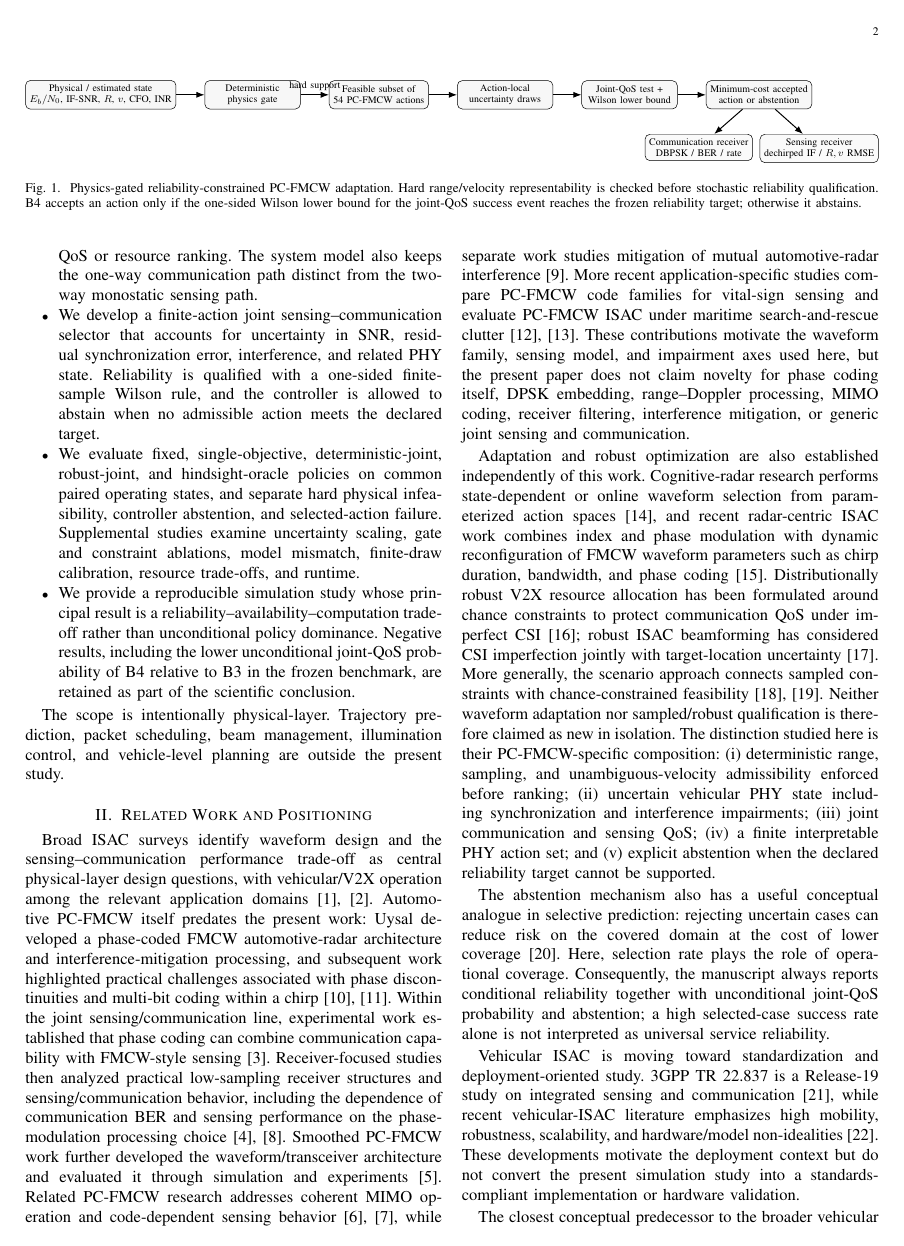
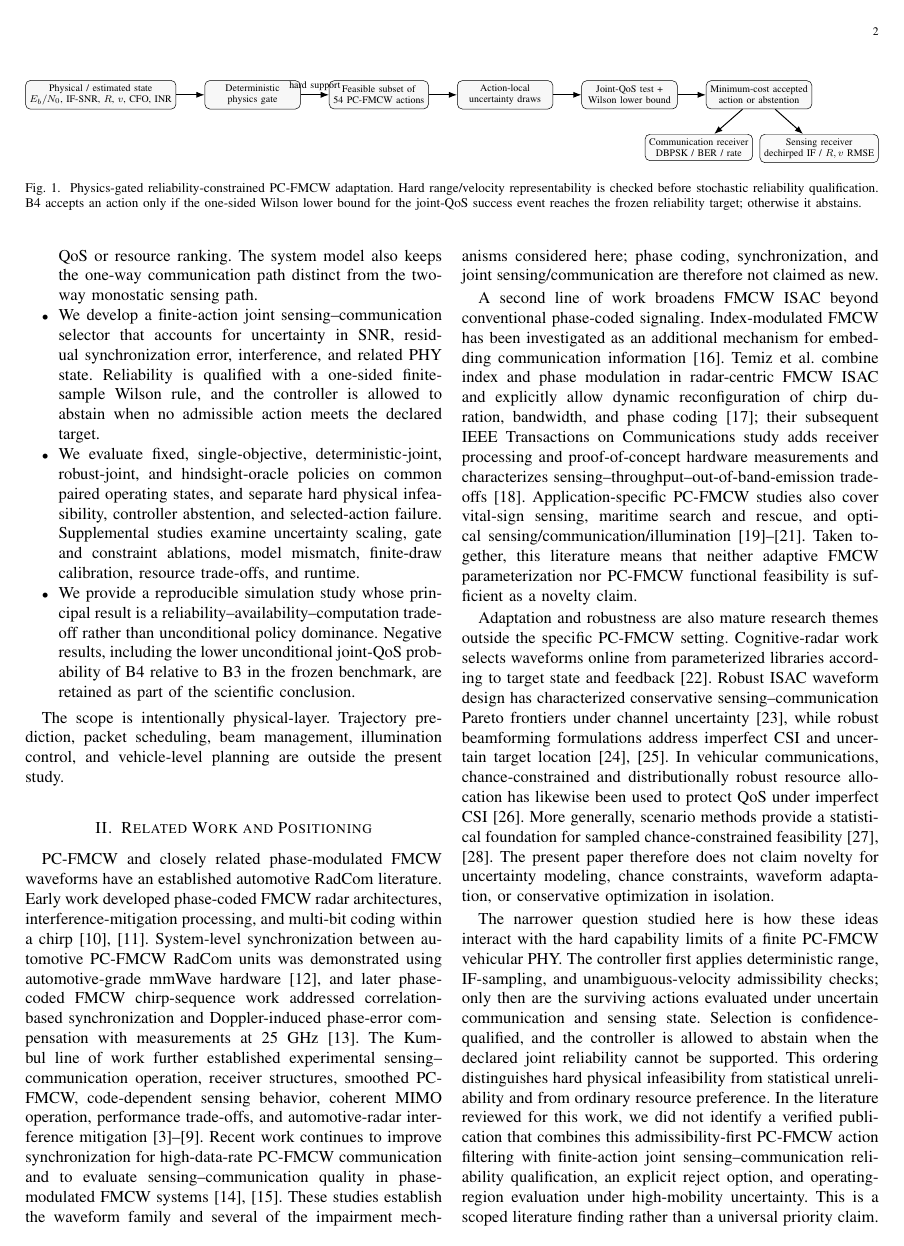
Before and after one commit to panagiotagrosdouli/adaptive-pc-fmcw-isac, a LaTeX paper (paper/manuscript_v2_1.tex): page 2 of 9. Compiled offline with pdfLaTeX.

Commit message:
paper: update related work after deep 2024-2026 literature audit

```diff
--- a/paper/manuscript_v2_1.tex
+++ b/paper/manuscript_v2_1.tex
@@ -53,13 +53,12 @@ The scope is intentionally physical-layer. Trajectory prediction, packet schedul
 
 \section{Related Work and Positioning}
 \label{sec:related}
-Broad ISAC surveys identify waveform design and the sensing--communication performance trade-off as central physical-layer design questions, with vehicular/V2X operation among the relevant application domains \cite{liu2022isac,wang2022isac}. Automotive PC-FMCW itself predates the present work: Uysal developed a phase-coded FMCW automotive-radar architecture and interference-mitigation processing, and subsequent work highlighted practical challenges associated with phase discontinuities and multi-bit coding within a chirp \cite{uysal2020pcfmcw,uysal2020challenges}. Within the joint sensing/communication line, experimental work established that phase coding can combine communication capability with FMCW-style sensing \cite{kumbul2021experimental}. Receiver-focused studies then analyzed practical low-sampling receiver structures and sensing/communication behavior, including the dependence of communication BER and sensing performance on the phase-modulation processing choice \cite{kumbul2022receiver,kumbul2023performance}. Smoothed PC-FMCW work further developed the waveform/transceiver architecture and evaluated it through simulation and experiments \cite{kumbul2022smoothed}. Related PC-FMCW research addresses coherent MIMO operation and code-dependent sensing behavior \cite{kumbul2023mimo,kumbul2022codes}, while separate work studies mitigation of mutual automotive-radar interference \cite{kumbul2024interference}. More recent application-specific studies compare PC-FMCW code families for vital-sign sensing and evaluate PC-FMCW ISAC under maritime search-and-rescue clutter \cite{zhang2025vitalsigns,xing2025maritime}. These contributions motivate the waveform family, sensing model, and impairment axes used here, but the present paper does not claim novelty for phase coding itself, DPSK embedding, range--Doppler processing, MIMO coding, receiver filtering, interference mitigation, or generic joint sensing and communication.
 
-Adaptation and robust optimization are also established independently of this work. Cognitive-radar research performs state-dependent or online waveform selection from parameterized action spaces \cite{tholeti2024online}, and recent radar-centric ISAC work combines index and phase modulation with dynamic reconfiguration of FMCW waveform parameters such as chirp duration, bandwidth, and phase coding \cite{temiz2026impm}. Distributionally robust V2X resource allocation has been formulated around chance constraints to protect communication QoS under imperfect CSI \cite{wu2021robustv2x}; robust ISAC beamforming has considered CSI imperfection jointly with target-location uncertainty \cite{lyu2024dualrobust}. More generally, the scenario approach connects sampled constraints with chance-constrained feasibility \cite{campi2011sampling,care2014fast}. Neither waveform adaptation nor sampled/robust qualification is therefore claimed as new in isolation. The distinction studied here is their PC-FMCW-specific composition: (i) deterministic range, sampling, and unambiguous-velocity admissibility enforced before ranking; (ii) uncertain vehicular PHY state including synchronization and interference impairments; (iii) joint communication and sensing QoS; (iv) a finite interpretable PHY action set; and (v) explicit abstention when the declared reliability target cannot be supported.
+PC-FMCW and closely related phase-modulated FMCW waveforms have an established automotive RadCom literature. Early work developed phase-coded FMCW radar architectures, interference-mitigation processing, and multi-bit coding within a chirp \cite{uysal2020pcfmcw,uysal2020challenges}. System-level synchronization between automotive PC-FMCW RadCom units was demonstrated using automotive-grade mmWave hardware \cite{lampel2020sync}, and later phase-coded FMCW chirp-sequence work addressed correlation-based synchronization and Doppler-induced phase-error compensation with measurements at 25~GHz \cite{alamieldine2024chirpseq}. The Kumbul line of work further established experimental sensing--communication operation, receiver structures, smoothed PC-FMCW, code-dependent sensing behavior, coherent MIMO operation, performance trade-offs, and automotive-radar interference mitigation \cite{kumbul2021experimental,kumbul2022receiver,kumbul2022smoothed,kumbul2022codes,kumbul2023mimo,kumbul2023performance,kumbul2024interference}. Recent work continues to improve synchronization for high-data-rate PC-FMCW communication and to evaluate sensing--communication quality in phase-modulated FMCW systems \cite{alamieldine2026sync,bonsch2025quality}. These studies establish the waveform family and several of the impairment mechanisms considered here; phase coding, synchronization, and joint sensing/communication are therefore not claimed as new.
 
-The abstention mechanism also has a useful conceptual analogue in selective prediction: rejecting uncertain cases can reduce risk on the covered domain at the cost of lower coverage \cite{geifman2019selectivenet}. Here, selection rate plays the role of operational coverage. Consequently, the manuscript always reports conditional reliability together with unconditional joint-QoS probability and abstention; a high selected-case success rate alone is not interpreted as universal service reliability.
+A second line of work broadens FMCW ISAC beyond conventional phase-coded signaling. Index-modulated FMCW has been investigated as an additional mechanism for embedding communication information \cite{bonsch2026indexfmcw}. Temiz et al. combine index and phase modulation in radar-centric FMCW ISAC and explicitly allow dynamic reconfiguration of chirp duration, bandwidth, and phase coding \cite{temiz2026impm}; their subsequent IEEE Transactions on Communications study adds receiver processing and proof-of-concept hardware measurements and characterizes sensing--throughput--out-of-band-emission trade-offs \cite{temiz2026tcomm}. Application-specific PC-FMCW studies also cover vital-sign sensing, maritime search and rescue, and optical sensing/communication/illumination \cite{zhang2025vitalsigns,xing2025maritime,liu2026laserheadlamp}. Taken together, this literature means that neither adaptive FMCW parameterization nor PC-FMCW functional feasibility is sufficient as a novelty claim.
 
-Vehicular ISAC is moving toward standardization and deployment-oriented study. 3GPP TR 22.837 is a Release-19 study on integrated sensing and communication \cite{3gpp22837}, while recent vehicular-ISAC literature emphasizes high mobility, robustness, scalability, and hardware/model non-idealities \cite{ma2026vehicularisac}. These developments motivate the deployment context but do not convert the present simulation study into a standards-compliant implementation or hardware validation.
+Adaptation and robustness are also mature research themes outside the specific PC-FMCW setting. Cognitive-radar work selects waveforms online from parameterized libraries according to target state and feedback \cite{tholeti2024online}. Robust ISAC waveform design has characterized conservative sensing--communication Pareto frontiers under channel uncertainty \cite{wang2024robustwaveform}, while robust beamforming formulations address imperfect CSI and uncertain target location \cite{lyu2024dualrobust,xu2024robustisac}. In vehicular communications, chance-constrained and distributionally robust resource allocation has likewise been used to protect QoS under imperfect CSI \cite{wu2021robustv2x}. More generally, scenario methods provide a statistical foundation for sampled chance-constrained feasibility \cite{campi2011sampling,care2014fast}. The present paper therefore does not claim novelty for uncertainty modeling, chance constraints, waveform adaptation, or conservative optimization in isolation.
 
-The closest conceptual predecessor to the broader vehicular integration theme is the phase-coded FMCW laser-headlamp ISCAI architecture \cite{liu2026laserheadlamp}. That system addresses optical sensing, communication, and adaptive illumination. The present work is independent in both medium and optimization objective: it studies a \SI{77}{GHz} RF/mmWave PC-FMCW PHY and adapts the physical-layer configuration under high-mobility uncertainty. The unit of control is neither the vehicle trajectory nor a packet queue, beam, or illumination pattern.
+The narrower question studied here is how these ideas interact with the hard capability limits of a finite PC-FMCW vehicular PHY. The controller first applies deterministic range, IF-sampling, and unambiguous-velocity admissibility checks; only then are the surviving actions evaluated under uncertain communication and sensing state. Selection is confidence-qualified, and the controller is allowed to abstain when the declared joint reliability cannot be supported. This ordering distinguishes hard physical infeasibility from statistical unreliability and from ordinary resource preference. In the literature reviewed for this work, we did not identify a verified publication that combines this admissibility-first PC-FMCW action filtering with finite-action joint sensing--communication reliability qualification, an explicit reject option, and operating-region evaluation under high-mobility uncertainty. This is a scoped literature finding rather than a universal priority claim.
 
```
Also changed, not shown: paper/manuscript_v2_1.tex (2 more changed lines).
